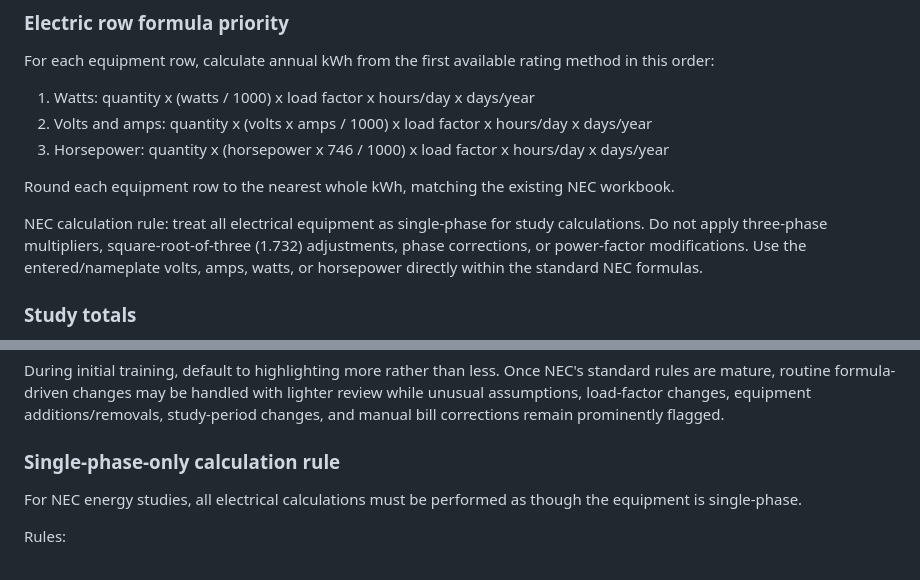
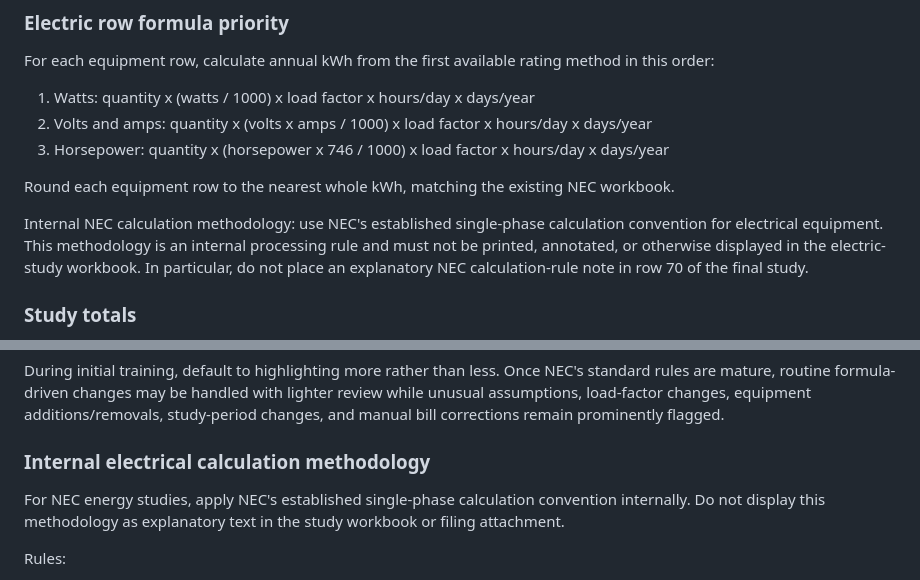
Before and after one commit to matthesse80/qb-clone, a Markdown page: REFUND_STUDY_REQUIREMENTS.md, 2 parts joined by grey strips. Drawn GitHub-style.

Commit message:
Keep NEC electrical calculation rule internal and remove visible row-70 note

```diff
--- a/REFUND_STUDY_REQUIREMENTS.md
+++ b/REFUND_STUDY_REQUIREMENTS.md
@@ -941,7 +941,7 @@ For each equipment row, calculate annual kWh from the first available rating met
 
 Round each equipment row to the nearest whole kWh, matching the existing NEC workbook.
 
-NEC calculation rule: treat all electrical equipment as single-phase for study calculations. Do not apply three-phase multipliers, square-root-of-three (1.732) adjustments, phase corrections, or power-factor modifications. Use the entered/nameplate volts, amps, watts, or horsepower directly within the standard NEC formulas.
+Internal NEC calculation methodology: use NEC's established single-phase calculation convention for electrical equipment. This methodology is an internal processing rule and must not be printed, annotated, or otherwise displayed in the electric-study workbook. In particular, do not place an explanatory NEC calculation-rule note in row 70 of the final study.
 
 ### Study totals
 
@@ -1253,9 +1253,9 @@ Do not remove or overwrite the original study source.
 During initial training, default to highlighting more rather than less. Once NEC's standard rules are mature, routine formula-driven changes may be handled with lighter review while unusual assumptions, load-factor changes, equipment additions/removals, study-period changes, and manual bill corrections remain prominently flagged.
 
 
-### Single-phase-only calculation rule
-
-For NEC energy studies, all electrical calculations must be performed as though the equipment is single-phase.
+### Internal electrical calculation methodology
+
+For NEC energy studies, apply NEC's established single-phase calculation convention internally. Do not display this methodology as explanatory text in the study workbook or filing attachment.
 
 Rules:
 - Never apply a 1.732 / square-root-of-three multiplier.
```
